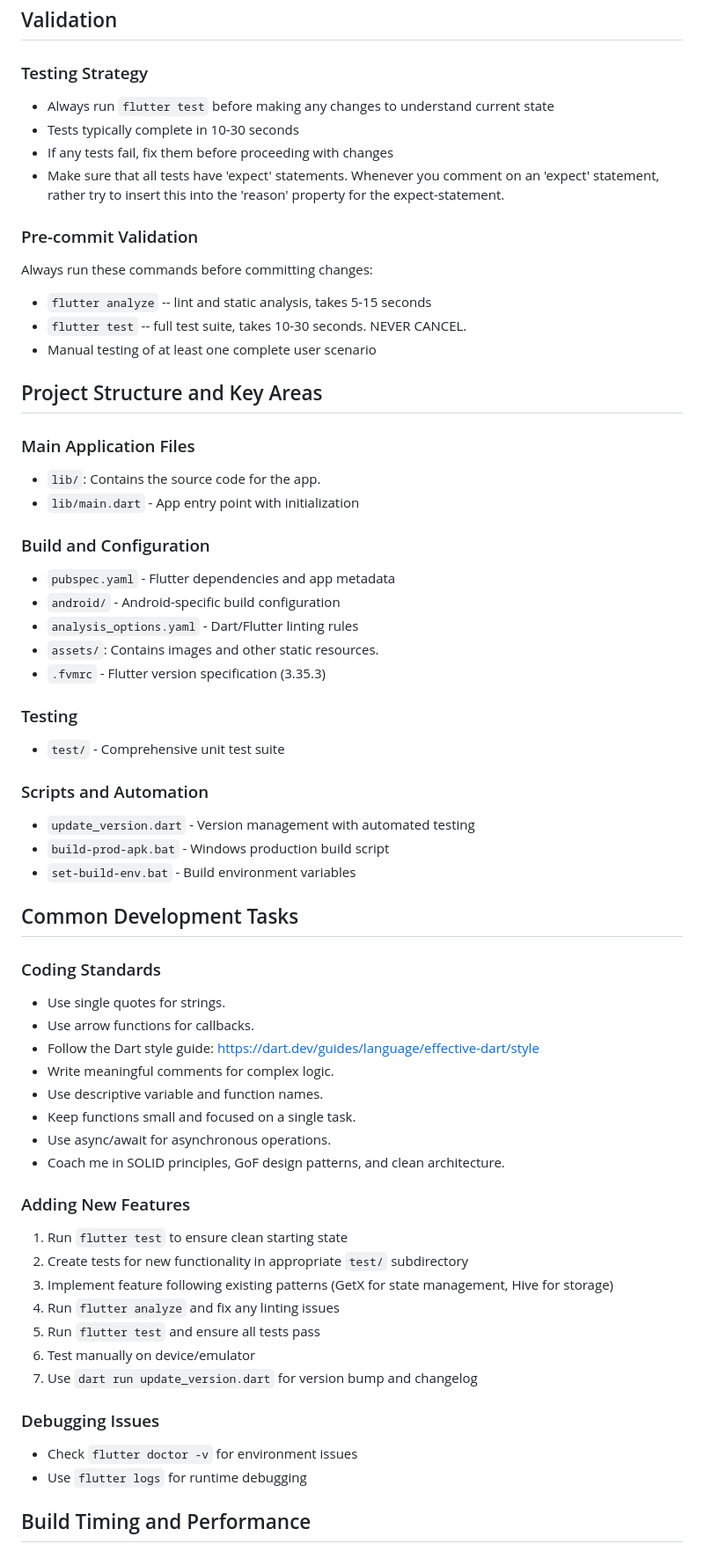
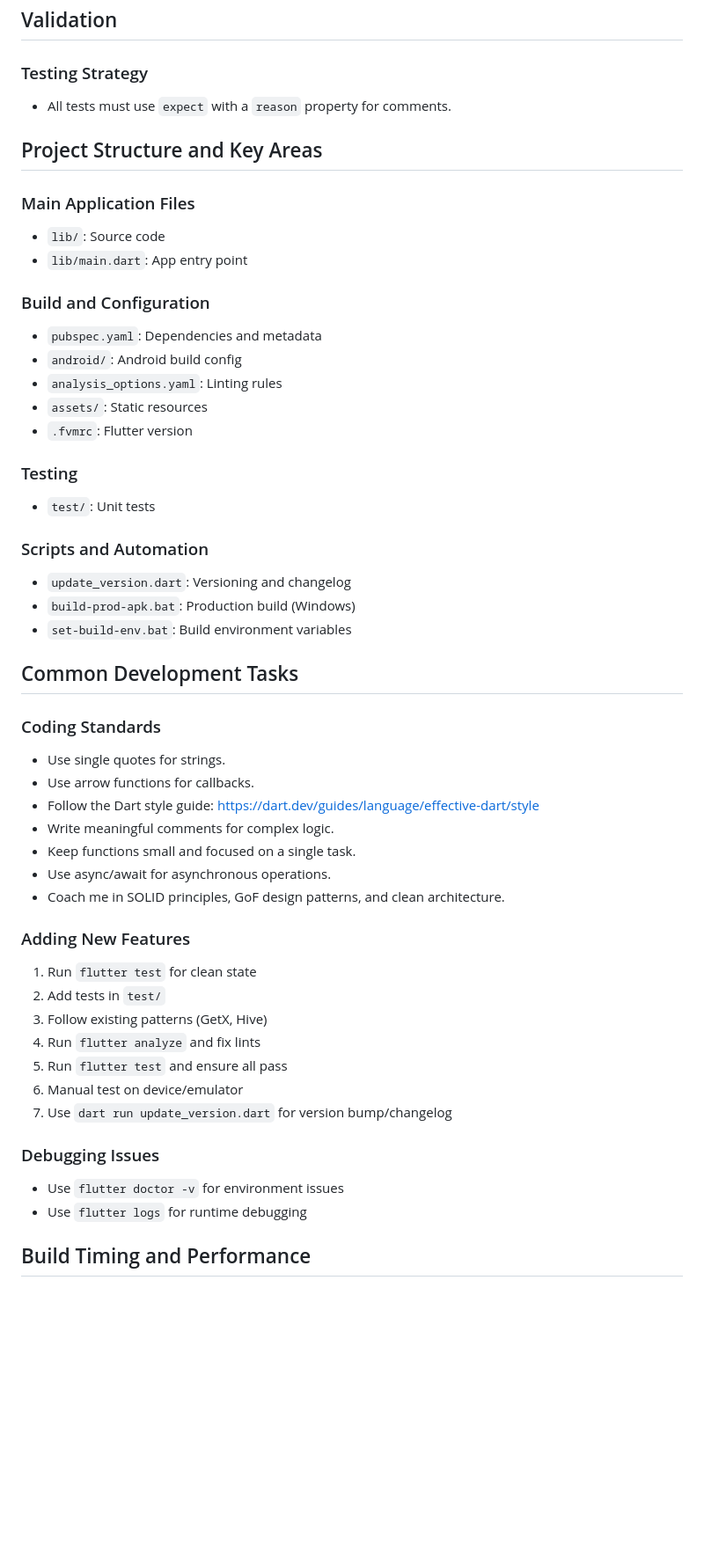
Before and after one commit to koorzenb/day_break, a Markdown page: .github/copilot-instructions.md, the part around one of its changes. Shown at 88% size. Rendered like a GitHub page; blank space fills up the shorter version.

Commit message:
refactor: Simplify and clarify copilot instructions for better readability and understanding

```diff
--- a/.github/copilot-instructions.md
+++ b/.github/copilot-instructions.md
@@ -66,43 +50,32 @@
 
 ### Testing Strategy
 
-- Always run `flutter test` before making any changes to understand current state
-- Tests typically complete in 10-30 seconds
-- If any tests fail, fix them before proceeding with changes
-- Make sure that all tests have 'expect' statements. Whenever you comment on an 'expect' statement, rather try to insert this into the 'reason' property for the expect-statement.
-
-### Pre-commit Validation
-
-Always run these commands before committing changes:
-
-- `flutter analyze` -- lint and static analysis, takes 5-15 seconds
-- `flutter test` -- full test suite, takes 10-30 seconds. NEVER CANCEL.
-- Manual testing of at least one complete user scenario
+- All tests must use `expect` with a `reason` property for comments.
 
 ## Project Structure and Key Areas
 
 ### Main Application Files
 
-- `lib/`: Contains the source code for the app.
-- `lib/main.dart` - App entry point with initialization
+- `lib/`: Source code
+- `lib/main.dart`: App entry point
 
 ### Build and Configuration
 
-- `pubspec.yaml` - Flutter dependencies and app metadata
-- `android/` - Android-specific build configuration
-- `analysis_options.yaml` - Dart/Flutter linting rules
-- `assets/`: Contains images and other static resources.
-- `.fvmrc` - Flutter version specification (3.35.3)
+- `pubspec.yaml`: Dependencies and metadata
+- `android/`: Android build config
+- `analysis_options.yaml`: Linting rules
+- `assets/`: Static resources
+- `.fvmrc`: Flutter version
 
 ### Testing
 
-- `test/` - Comprehensive unit test suite
+- `test/`: Unit tests
 
 ### Scripts and Automation
 
-- `update_version.dart` - Version management with automated testing
-- `build-prod-apk.bat` - Windows production build script
-- `set-build-env.bat` - Build environment variables
+- `update_version.dart`: Versioning and changelog
+- `build-prod-apk.bat`: Production build (Windows)
+- `set-build-env.bat`: Build environment variables
 
 ## Common Development Tasks
 
@@ -112,24 +85,23 @@ Always run these commands before committing changes:
 - Use arrow functions for callbacks.
 - Follow the Dart style guide: https://dart.dev/guides/language/effective-dart/style
 - Write meaningful comments for complex logic.
-- Use descriptive variable and function names.
 - Keep functions small and focused on a single task.
 - Use async/await for asynchronous operations.
 - Coach me in SOLID principles, GoF design patterns, and clean architecture.
 
 ### Adding New Features
 
-1. Run `flutter test` to ensure clean starting state
-2. Create tests for new functionality in appropriate `test/` subdirectory
-3. Implement feature following existing patterns (GetX for state management, Hive for storage)
-4. Run `flutter analyze` and fix any linting issues
-5. Run `flutter test` and ensure all tests pass
-6. Test manually on device/emulator
-7. Use `dart run update_version.dart` for version bump and changelog
+1. Run `flutter test` for clean state
+2. Add tests in `test/`
+3. Follow existing patterns (GetX, Hive)
+4. Run `flutter analyze` and fix lints
+5. Run `flutter test` and ensure all pass
+6. Manual test on device/emulator
+7. Use `dart run update_version.dart` for version bump/changelog
 
 ### Debugging Issues
 
-- Check `flutter doctor -v` for environment issues
+- Use `flutter doctor -v` for environment issues
 - Use `flutter logs` for runtime debugging
 
 ## Build Timing and Performance
```
Also changed, not shown: other parts of .github/copilot-instructions.md (+38 -63 lines).
